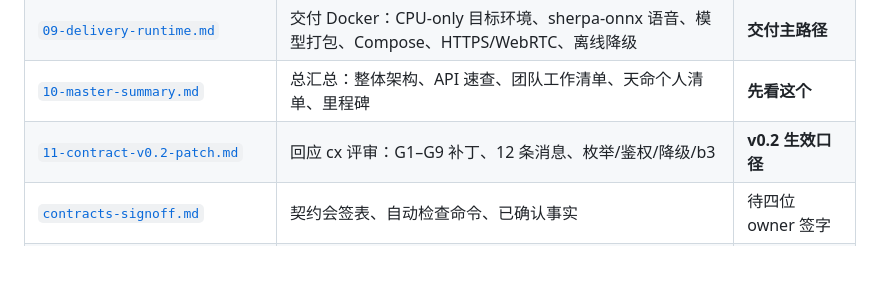
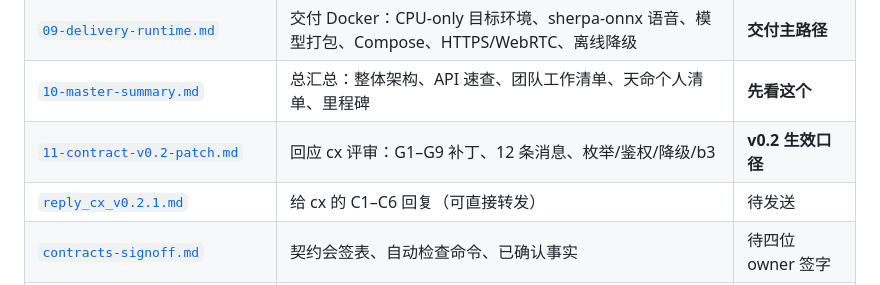
Before and after one commit to SLR979111/AI-call, a Markdown page: docs/README.md, the part around the change. Rendered like a GitHub page; blank space fills up the shorter version.

Commit message:
docs: cx reply for v0.2.1 C1-C6

```diff
--- a/docs/README.md
+++ b/docs/README.md
@@ -30,6 +30,7 @@
 | [`09-delivery-runtime.md`](09-delivery-runtime.md) | 交付 Docker：CPU-only 目标环境、sherpa-onnx 语音、模型打包、Compose、HTTPS/WebRTC、离线降级 | **交付主路径** |
 | [`10-master-summary.md`](10-master-summary.md) | 总汇总：整体架构、API 速查、团队工作清单、天命个人清单、里程碑 | **先看这个** |
 | [`11-contract-v0.2-patch.md`](11-contract-v0.2-patch.md) | 回应 cx 评审：G1–G9 补丁、12 条消息、枚举/鉴权/降级/b3 | **v0.2 生效口径** |
+| [`reply_cx_v0.2.1.md`](reply_cx_v0.2.1.md) | 给 cx 的 C1–C6 回复（可直接转发） | 待发送 |
 | [`contracts-signoff.md`](contracts-signoff.md) | 契约会签表、自动检查命令、已确认事实 | 待四位 owner 签字 |
 | [`../README.md`](../README.md) | 代码骨架：本地运行、测试、Docker、端点 | ✅ Fake 骨架可跑 |
 
```
Also changed, not shown: docs/reply_cx_v0.2.1.md (added, +109 -0 lines).
